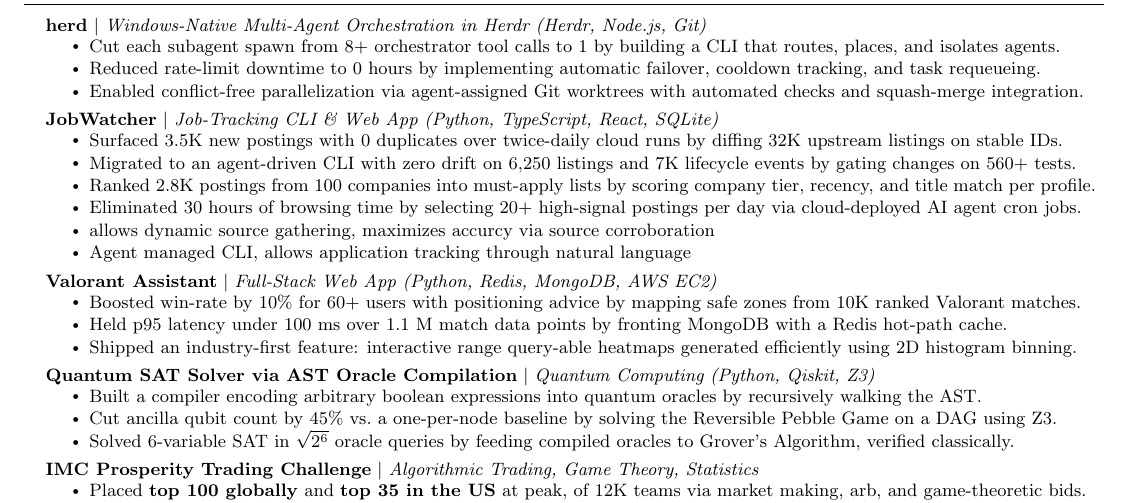
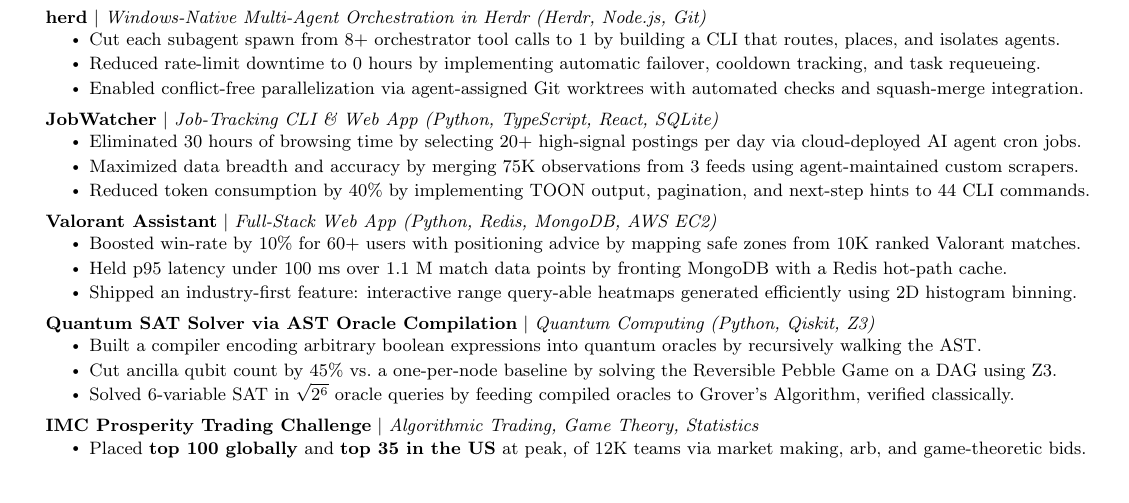
Before and after one commit to evan2chen/evan2chen.github.io, a LaTeX CV (resume/main.tex): part of the page, cut so that both start at the same text, the shorter picture padded with empty space. Compiled offline with pdfLaTeX; a LaTeX package or settings file that is missing is left out.

Commit message:
Update JobWatcher resume bullets

```diff
--- a/resume/main.tex
+++ b/resume/main.tex
@@ -165,12 +165,9 @@
     \resumeProjectHeading
       {\textbf{JobWatcher} $|$ \emph{Job-Tracking CLI \& Web App (Python, TypeScript, React, SQLite)}}{}
       \resumeItemListStart
-        \resumeItem{Surfaced 3.5K new postings with 0 duplicates over twice-daily cloud runs by diffing 32K upstream listings on stable IDs.}
-        \resumeItem{Migrated to an agent-driven CLI with zero drift on 6,250 listings and 7K lifecycle events by gating changes on 560+ tests.}
-        \resumeItem{Ranked 2.8K postings from 100 companies into must-apply lists by scoring company tier, recency, and title match per profile.}
         \resumeItem{Eliminated 30 hours of browsing time by selecting 20+ high-signal postings per day via cloud-deployed AI agent cron jobs.}
-        \resumeItem{allows dynamic source gathering, maximizes accurcy via source corroboration}
-        \resumeItem{Agent managed CLI, allows application tracking through natural language}
+        \resumeItem{Maximized data breadth and accuracy by merging 75K observations from 3 feeds using agent-maintained custom scrapers.}
+        \resumeItem{Reduced token consumption by 40\% by implementing TOON output, pagination, and next-step hints to 44 CLI commands.}
       \resumeItemListEnd
 
     % \resumeProjectHeading
```
